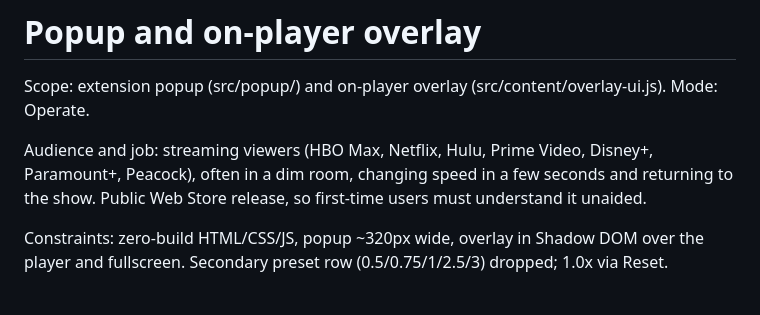
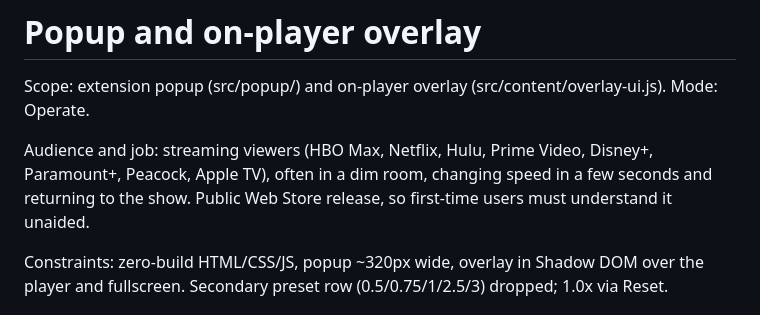
Before and after one commit to yuslama/streaming-speed-control, a Markdown page: .impeccable/surfaces/src-popup-popup-html.md, the part around the change. Drawn GitHub-style.

```diff
--- a/.impeccable/surfaces/src-popup-popup-html.md
+++ b/.impeccable/surfaces/src-popup-popup-html.md
@@ -9,7 +9,7 @@ related_targets: ["src/content/overlay-ui.js"]
 
 Scope: extension popup (src/popup/) and on-player overlay (src/content/overlay-ui.js). Mode: Operate.
 
-Audience and job: streaming viewers (HBO Max, Netflix, Hulu, Prime Video, Disney+, Paramount+, Peacock), often in a dim room, changing speed in a few seconds and returning to the show. Public Web Store release, so first-time users must understand it unaided.
+Audience and job: streaming viewers (HBO Max, Netflix, Hulu, Prime Video, Disney+, Paramount+, Peacock, Apple TV), often in a dim room, changing speed in a few seconds and returning to the show. Public Web Store release, so first-time users must understand it unaided.
 
 Constraints: zero-build HTML/CSS/JS, popup ~320px wide, overlay in Shadow DOM over the player and fullscreen. Secondary preset row (0.5/0.75/1/2.5/3) dropped; 1.0x via Reset.
 
```
Also changed, not shown: PRODUCT.md (+2 -2 lines), README.md (+7 -4 lines), docs/images/hero.png, docs/images/services.png, 8 other files.
